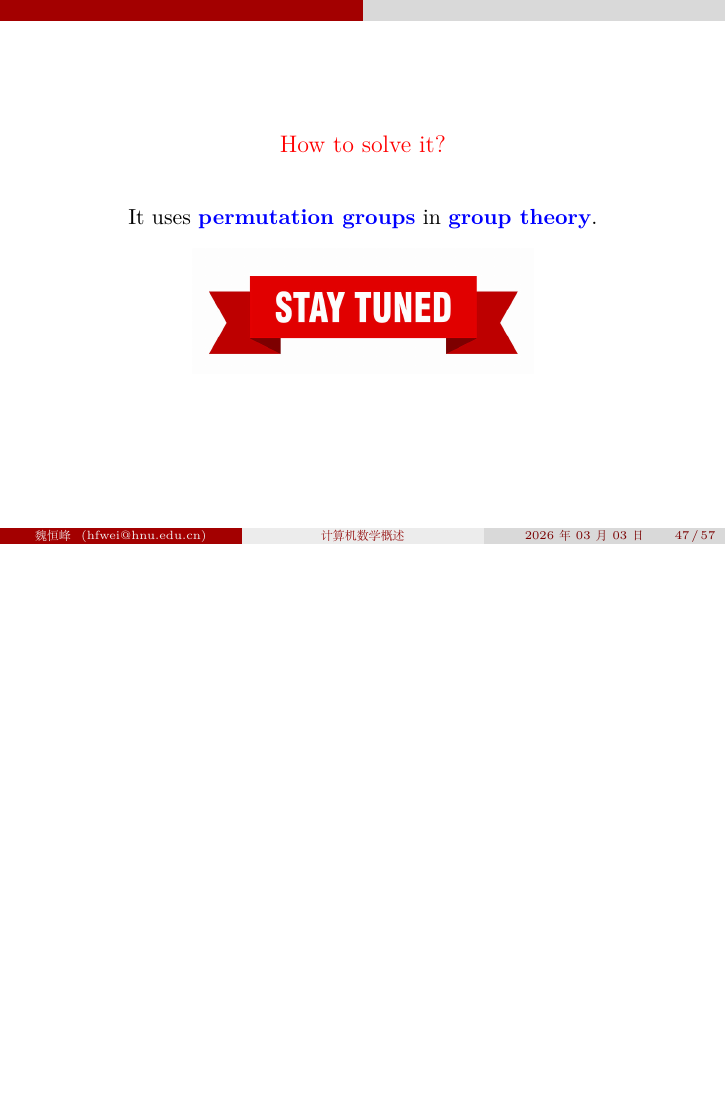
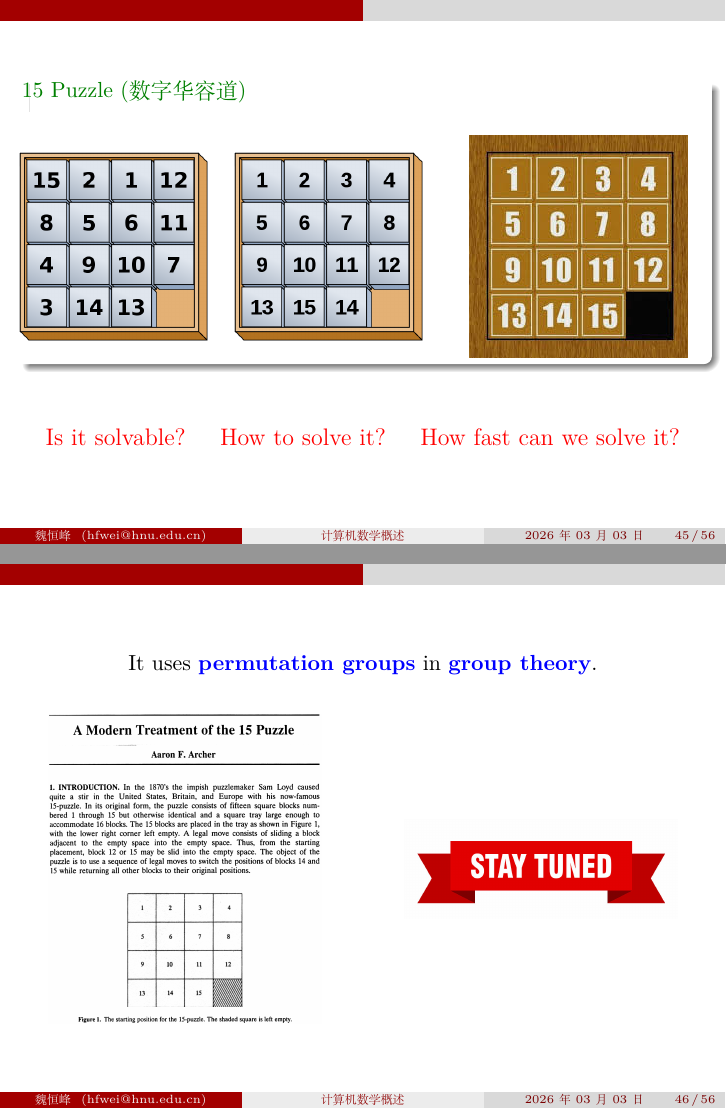
Before and after one commit to courses-at-hnu-by-hfwei/math4cs, LaTeX slides (0-overview/0-overview.tex, which reads 0-overview/parts/Klotski.tex): page 47 of 59 before the commit and pages 45 and 46 of 58 after it, the two joined at a grey line, the shorter picture padded with empty space. Compiled offline with XeLaTeX.

Commit message:
Klotski.tex revised

```diff
--- a/0-overview/parts/Klotski.tex
+++ b/0-overview/parts/Klotski.tex
@@ -20,22 +20,19 @@
 \begin{frame}
   \begin{exampleblock}{\href{https://youtu.be/YI1WqYKHi78}{15 Puzzle (数字华容道)}}
     \begin{columns}
-      \column{0.50\textwidth}
-        \fig{width = 0.70\textwidth}{figs/15-puzzle-wiki}
-      \column{0.50\textwidth}
-        \fig{width = 0.70\textwidth}{figs/15-puzzle-init}
+      \column{0.30\textwidth}
+        \fig{width = 0.95\textwidth}{figs/15-puzzle-wiki}
+      \column{0.30\textwidth}
+        \fig{width = 0.95\textwidth}{figs/15-puzzle-unsolvable}
+      \column{0.40\textwidth}
+        \fig{width = 0.80\textwidth}{figs/15-puzzle-init}
     \end{columns}
   \end{exampleblock}
-\end{frame}
-%%%%%%%%%%%%%%%%%%%%
 
-%%%%%%%%%%%%%%%%%%%%
-\begin{frame}{}
+  \pause
+  \vspace{0.50cm}
   \begin{center}
-    \fig{width = 0.35\textwidth}{figs/15-puzzle-unsolvable}
-
-    \vspace{0.50cm}
-    \red{\large Is it solvable?}
+    \red{\large Is it solvable? \quad How to solve it? \quad How fast can we solve it?}
   \end{center}
 \end{frame}
 %%%%%%%%%%%%%%%%%%%%
@@ -43,13 +40,15 @@
 %%%%%%%%%%%%%%%%%%%%
 \begin{frame}{}
   \begin{center}
-    \red{\large How to solve it?}
+    It uses \blue{\bf permutation groups} in \blue{\bf group theory}.
+  \end{center}
 
-    \pause
-    \vspace{0.80cm}
-    It uses \blue{\bf permutation groups} in \blue{\bf group theory}.
-
-    \fig{width = 0.50\textwidth}{figs/stay-tuned}
-  \end{center}
+  \begin{columns}
+    \column{0.50\textwidth}
+      \fig{width = 0.80\textwidth}{figs/15-puzzle-paper}
+    \column{0.50\textwidth}
+      \pause
+      \fig{width = 0.80\textwidth}{figs/stay-tuned}
+  \end{columns}
 \end{frame}
 %%%%%%%%%%%%%%%%%%%%
```
Also changed, not shown: 0-overview/figs/15-puzzle-paper.png (added), 0-overview/figs/cs-three-questions.jpg (added).
